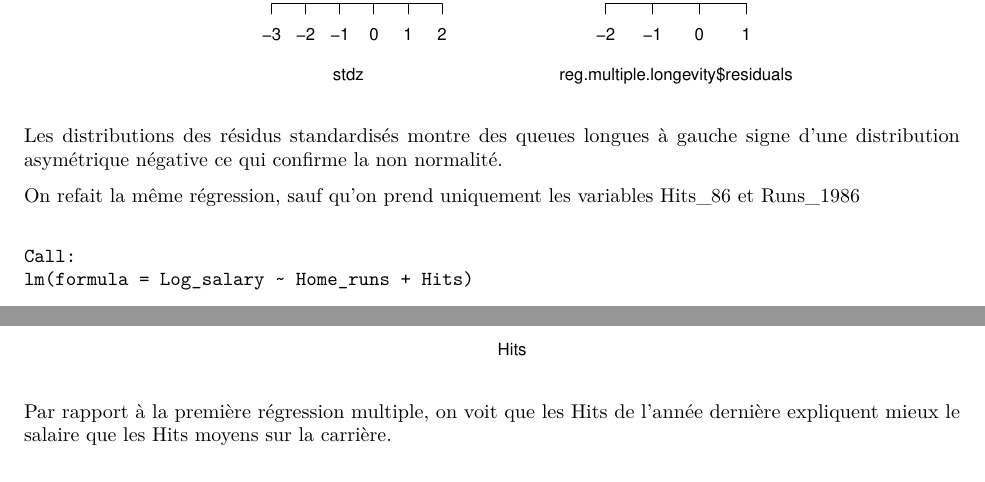
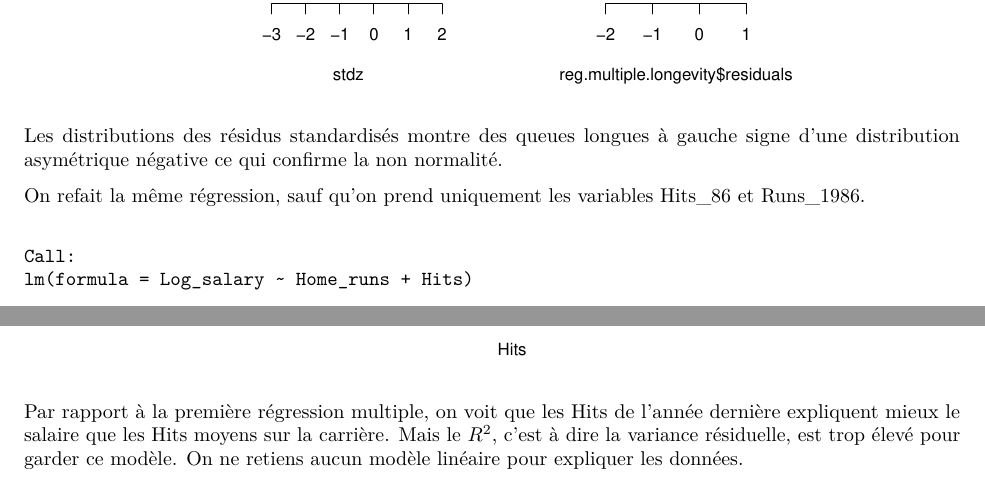
Before and after one commit to themathsdude/analyse-de-donnees, an R Markdown document (projet-add.Rmd): two parts of pages 7 and 8 of 12, joined at a grey line, cut so that both start at the same text. Rendered offline with R 4.5, knitr and Pandoc, then LaTeX, with nearby package versions; both versions are drawn in the output format of the newer one.

Commit message:
final version, sending email 📬

````diff
--- a/projet-add.Rmd
+++ b/projet-add.Rmd
@@ -5,14 +5,14 @@ date: 17 décembre 2022
 bibliography: references.bib
 nocite: '@*'
 output:
+  pdf_document:
+    toc: true
   html_document:
     keep_md: yes
     toc: true
     toc_float:
       collapsed: false
     theme: united
-  pdf_document:
-    toc: true
 ---
 
 ```{r setup, include = FALSE, echo = FALSE}
@@ -305,7 +305,7 @@ hist(reg.multiple.longevity$residuals, main = "Résidus")
 Les distributions des résidus standardisés montre des queues longues à gauche signe d'une distribution asymétrique négative ce qui confirme la non normalité.
 
 On refait la même régression, sauf qu'on prend uniquement les variables Hits_86
-et Runs_1986
+et Runs_1986.
 
 ```{r regression-multiple-2, out.width="70%"}
 Hits <- baseball$Hits_86
@@ -322,6 +322,8 @@ abline(reg.multiple.86)
 
 Par rapport à la première régression multiple, on voit que les Hits de l'année
 dernière expliquent mieux le salaire que les Hits moyens sur la carrière.
+Mais le $R^2$, c'est à dire la variance résiduelle, est trop élevé pour garder
+ce modèle. On ne retiens aucun modèle linéaire pour expliquer les données.
 
 
 ```{r acf, out.width="70%"}
````
